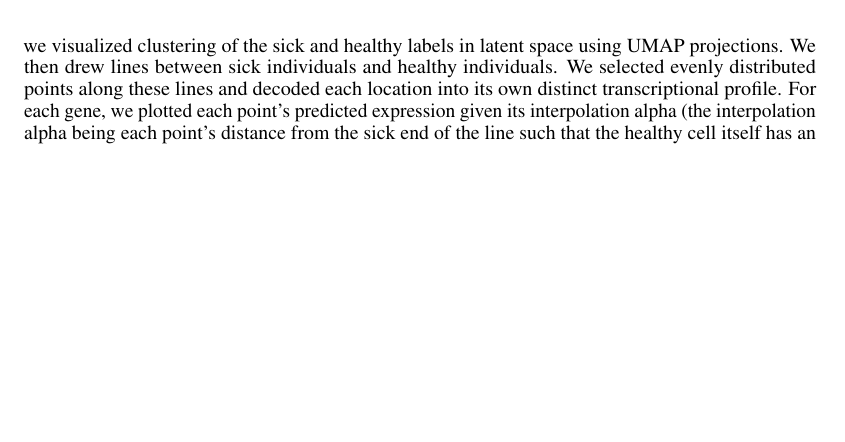
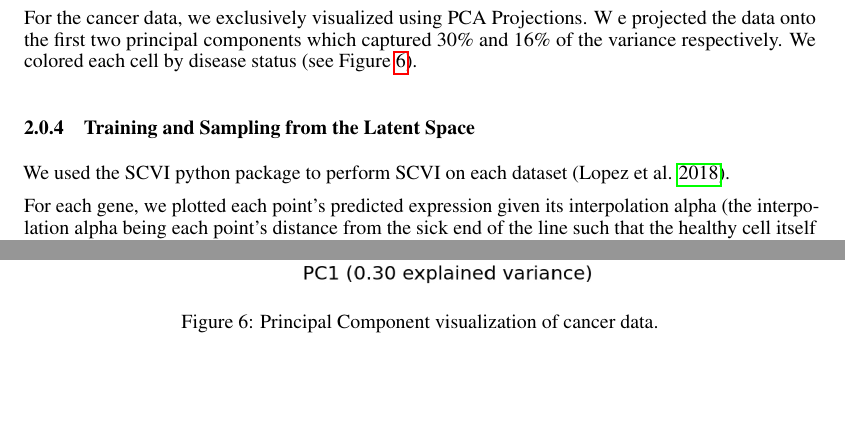
Before and after one commit to Jannetty/aplastic_anemia_project, a LaTeX paper (write_up/final/main.tex): part of page 4 of 9 before the commit and two parts of pages 5 and 7 of 10 after it, the two joined at a grey line, cut at the place of the change, the shorter picture padded with empty space. Compiled offline with pdfLaTeX.

Commit message:
changed more stuff

```diff
--- a/write_up/final/main.tex
+++ b/write_up/final/main.tex
@@ -219,7 +219,3 @@ This dataset would need to be filtered for a specific cell type, but it is in-vi
 
 \section{Methods and abbreviated results}
 
-we visualized clustering of the sick and healthy labels in latent space using UMAP projections.
-We then drew lines between sick individuals and healthy individuals.
-We selected evenly distributed points along these lines and decoded each location into its own distinct transcriptional profile.
-For each gene, we plotted each point's predicted expression given its interpolation alpha (the interpolation alpha being each point's distance from the sick end of the line such that the healthy cell itself has an interpolation alpha of 1, the sick cell has an interpolation alpha of 0, an artifical cell located halfway on the line connecting the healthy and sick cells has an interpolation alpha of .5, see ).
@@ -259,0 +252,8 @@ We colored each cell by disease status (see Figure \ref{PCA_projections_disease}
+For the cancer data, we exclusively visualized using PCA Projections.
+W e projected the data onto the first two principal components which captured 30\% and 16\% of the variance respectively.
+We colored each cell by disease status (see Figure \ref{cancer_PCA_projections}).
+
+\subsubsection{Training and Sampling from the Latent Space}
+We used the SCVI python package to perform SCVI on each dataset \citep{lopez_deep_2018}.
+
+For each gene, we plotted each point's predicted expression given its interpolation alpha (the interpolation alpha being each point's distance from the sick end of the line such that the healthy cell itself has an interpolation alpha of 1, the sick cell has an interpolation alpha of 0, an artifical cell located halfway on the line connecting the healthy and sick cells has an interpolation alpha of .5, see ).
@@ -290,6 +295,12 @@ INSERT INFORMATION ABOUT THE TECNICAL DETAILS HERE.
   \label{PCA_projections_individual}
 \end{figure}
 
+\begin{figure}
+  \centering
+  \includegraphics[width=0.5\textwidth]{cancer_pca.jpg}
+  \caption{Principal Component visualization of cancer data.}
+  \label{cancer_PCA_projections}
+\end{figure}
 
 \section{Discussion and Results}
 
```
Also changed, not shown: write_up/final/cancer_pca.jpg (added), write_up/final/main.pdf, write_up/final/main.tex (17 more changed lines).
